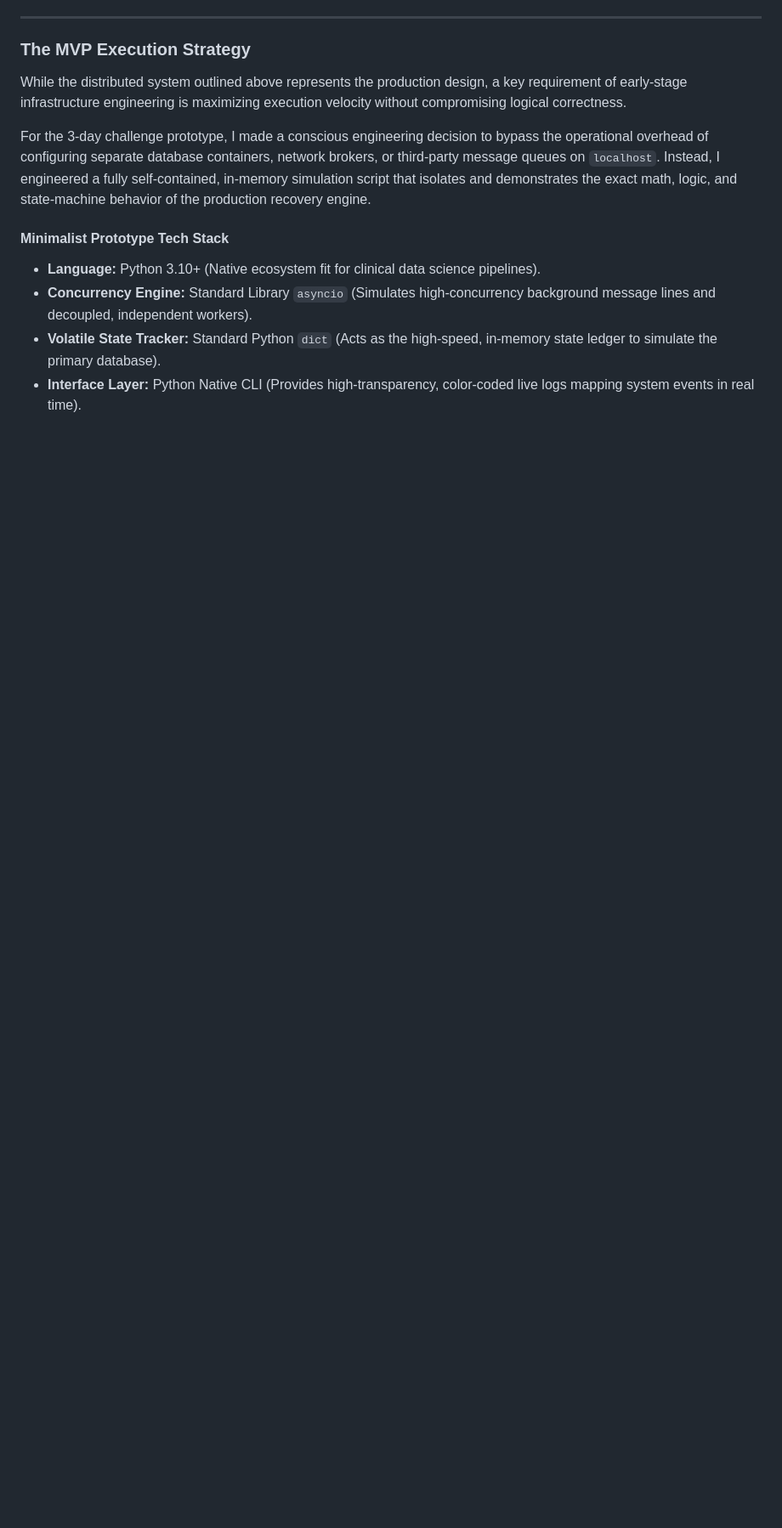
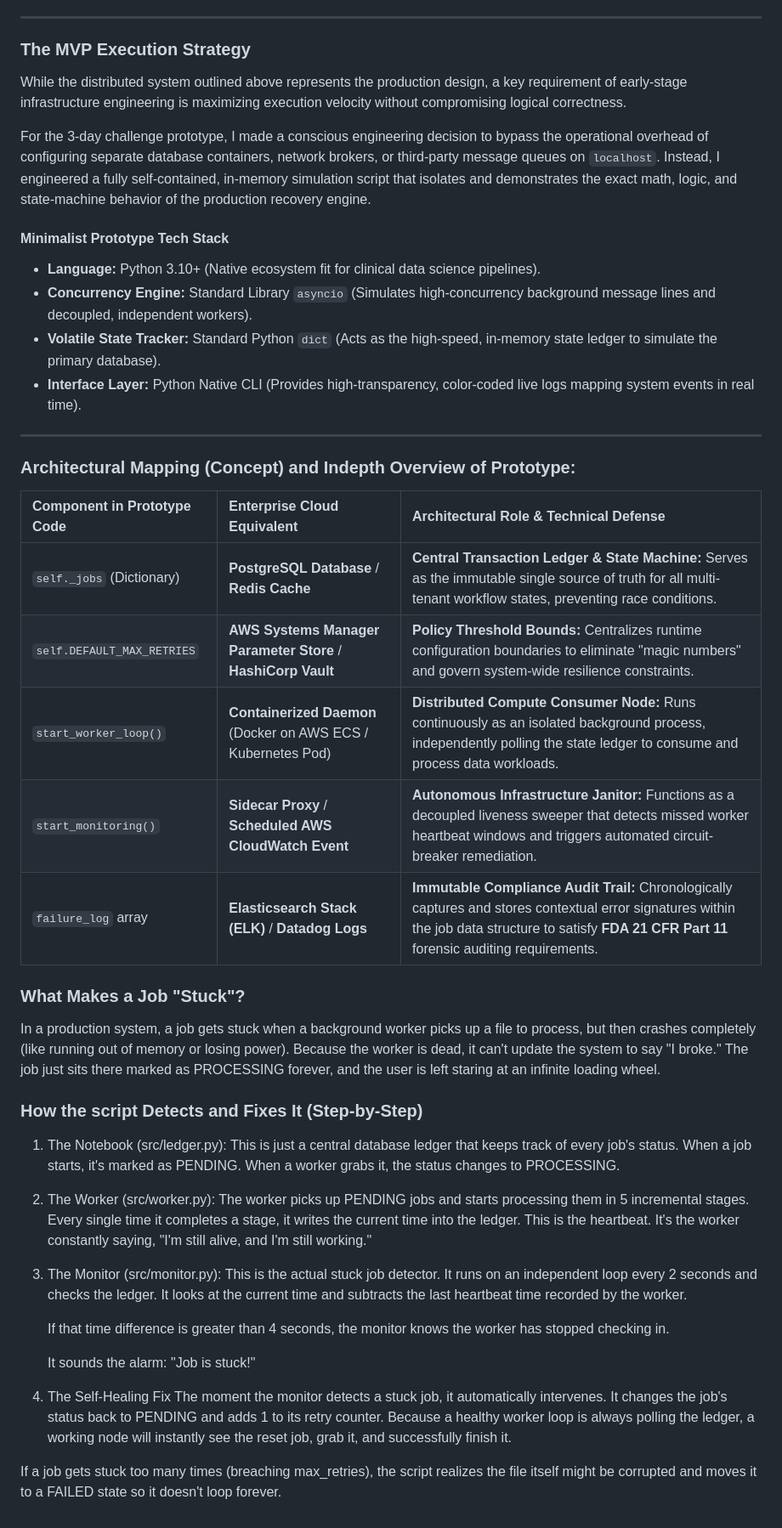
Before and after one commit to DanielTsang26/async-workflow, a Markdown page: README.md, the part around one of its changes. Shown at 85% size. Rendered like a GitHub page; blank space fills up the shorter version.

Commit message:
Enhance README with prototype architecture details
Added technical blueprint and architectural mapping for prototype architecture, detailing components and their enterprise cloud equivalents.

```diff
--- a/README.md
+++ b/README.md
@@ -41,3 +42,38 @@ For the 3-day challenge prototype, I made a conscious engineering decision to by
 * **Concurrency Engine:** Standard Library `asyncio` (Simulates high-concurrency background message lines and decoupled, independent workers).
 * **Volatile State Tracker:** Standard Python `dict` (Acts as the high-speed, in-memory state ledger to simulate the primary database).
 * **Interface Layer:** Python Native CLI (Provides high-transparency, color-coded live logs mapping system events in real time).
+
+---
+
+### Architectural Mapping (Concept) and Indepth Overview of Prototype:
+
+| Component in Prototype Code | Enterprise Cloud Equivalent | Architectural Role & Technical Defense |
+| :--- | :--- | :--- |
+| `self._jobs` (Dictionary) | **PostgreSQL Database** / **Redis Cache** | **Central Transaction Ledger & State Machine:** Serves as the immutable single source of truth for all multi-tenant workflow states, preventing race conditions. |
+| `self.DEFAULT_MAX_RETRIES` | **AWS Systems Manager Parameter Store** / **HashiCorp Vault** | **Policy Threshold Bounds:** Centralizes runtime configuration boundaries to eliminate "magic numbers" and govern system-wide resilience constraints. |
+| `start_worker_loop()` | **Containerized Daemon** (Docker on AWS ECS / Kubernetes Pod) | **Distributed Compute Consumer Node:** Runs continuously as an isolated background process, independently polling the state ledger to consume and process data workloads. |
+| `start_monitoring()` | **Sidecar Proxy** / **Scheduled AWS CloudWatch Event** | **Autonomous Infrastructure Janitor:** Functions as a decoupled liveness sweeper that detects missed worker heartbeat windows and triggers automated circuit-breaker remediation. |
+| `failure_log` array | **Elasticsearch Stack (ELK)** / **Datadog Logs** | **Immutable Compliance Audit Trail:** Chronologically captures and stores contextual error signatures within the job data structure to satisfy **FDA 21 CFR Part 11** forensic auditing requirements. |
+
+### What Makes a Job "Stuck"?
+In a production system, a job gets stuck when a background worker picks up a file to process, but then crashes completely (like running out of memory or losing power). Because the worker is dead, it can't update the system to say "I broke." The job just sits there marked as PROCESSING forever, and the user is left staring at an infinite loading wheel.
+
+### How the script Detects and Fixes It (Step-by-Step)
+
+1. The Notebook (src/ledger.py):
+This is just a central database ledger that keeps track of every job's status. When a job starts, it's marked as PENDING. When a worker grabs it, the status changes to PROCESSING.
+
+2. The Worker (src/worker.py):
+The worker picks up PENDING jobs and starts processing them in 5 incremental stages. Every single time it completes a stage, it writes the current time into the ledger. This is the heartbeat. It's the worker constantly saying, "I'm still alive, and I'm still working."
+
+3. The Monitor (src/monitor.py):
+This is the actual stuck job detector. It runs on an independent loop every 2 seconds and checks the ledger. It looks at the current time and subtracts the last heartbeat time recorded by the worker.
+
+   If that time difference is greater than 4 seconds, the monitor knows the worker has stopped checking in.
+
+   It sounds the alarm: "Job is stuck!"
+
+4. The Self-Healing Fix
+The moment the monitor detects a stuck job, it automatically intervenes. It changes the job's status back to PENDING and adds 1 to its retry counter. Because a healthy worker loop is always polling the ledger, a working node will instantly see the reset job, grab it, and successfully finish it.
+
+If a job gets stuck too many times (breaching max_retries), the script realizes the file itself might be corrupted and moves it to a FAILED state so it doesn't loop forever.
```
Also changed, not shown: other parts of README.md (+1 -0 lines).
